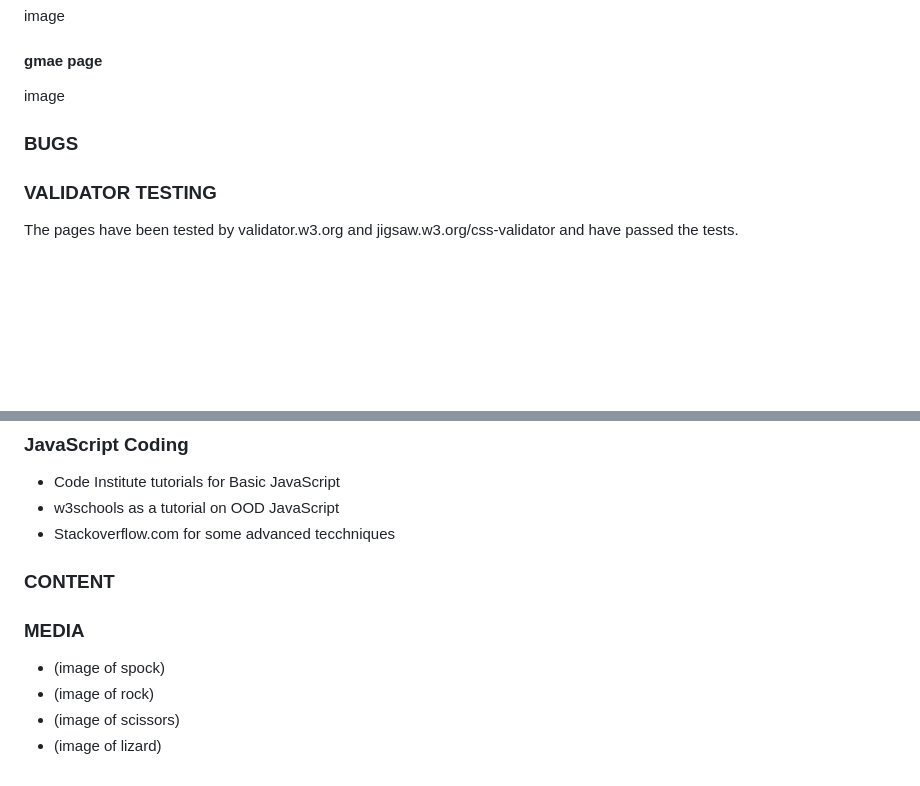
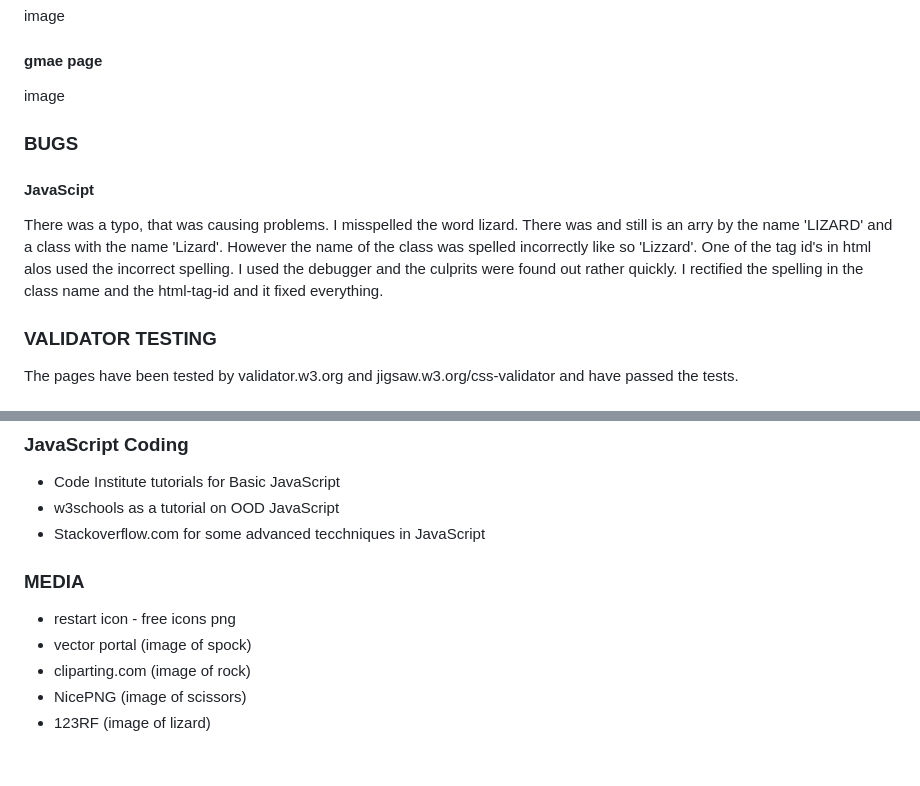
Before and after one commit to dimitri-edel/pp2, a Markdown page: README.md, 2 parts joined by grey strips. GitHub-like rendering; blank space fills up the shorter version.

```diff
--- a/README.md
+++ b/README.md
@@ -49,6 +50,8 @@ image
 #### gmae page
 image
 ### BUGS
+#### JavaScipt
+There was a typo, that was causing problems. I misspelled the word lizard. There was and still is an arry by the name 'LIZARD' and a class with the name 'Lizard'. However the name of the class was spelled incorrectly like so 'Lizzard'. One of the tag id's in html alos used the incorrect spelling. I used the debugger and the culprits were found out rather quickly. I rectified the spelling in the class name and the html-tag-id and it fixed everything.
 ### VALIDATOR TESTING
 The pages have been tested by validator.w3.org and jigsaw.w3.org/css-validator and have passed the tests.
 ## Deployment
@@ -66,11 +69,11 @@ The site has been deployed from GitHub Pages. The way to do that was to go to th
 ### JavaScript Coding
 - Code Institute tutorials for Basic JavaScript
 - w3schools as a tutorial on OOD JavaScript
-- Stackoverflow.com for some advanced tecchniques
-### CONTENT
+- Stackoverflow.com for some advanced tecchniques in JavaScript
 
 ### MEDIA
-- (image of spock)
-- (image of rock)
-- (image of scissors)
-- (image of lizard)
+- restart icon - free icons png
+- vector portal (image of spock)
+- cliparting.com (image of rock)
+- NicePNG (image of scissors)
+- 123RF (image of lizard)
```
Also changed, not shown: other parts of README.md (+11 -10 lines), assets/images/documentation/first_design.jpg (added), 3 other files.
